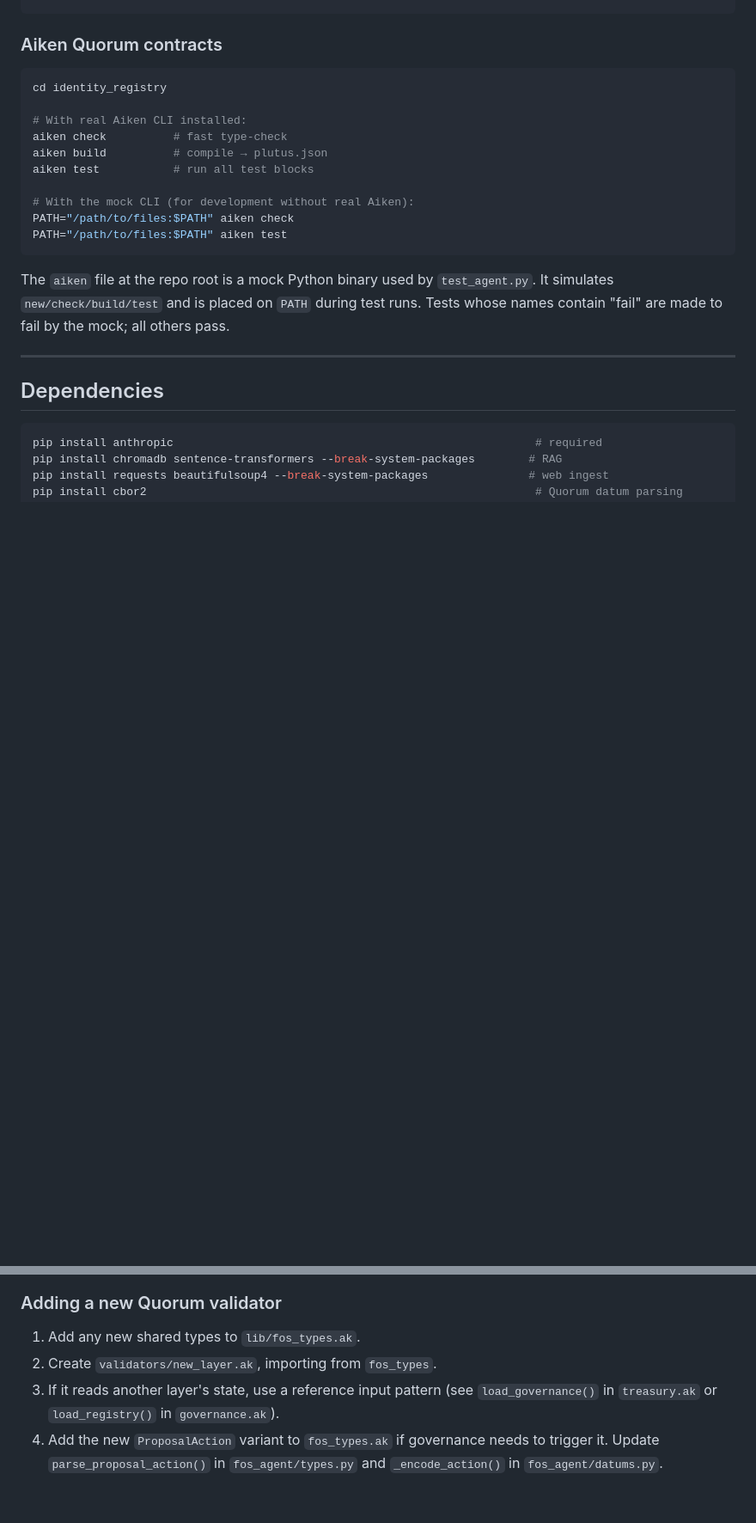
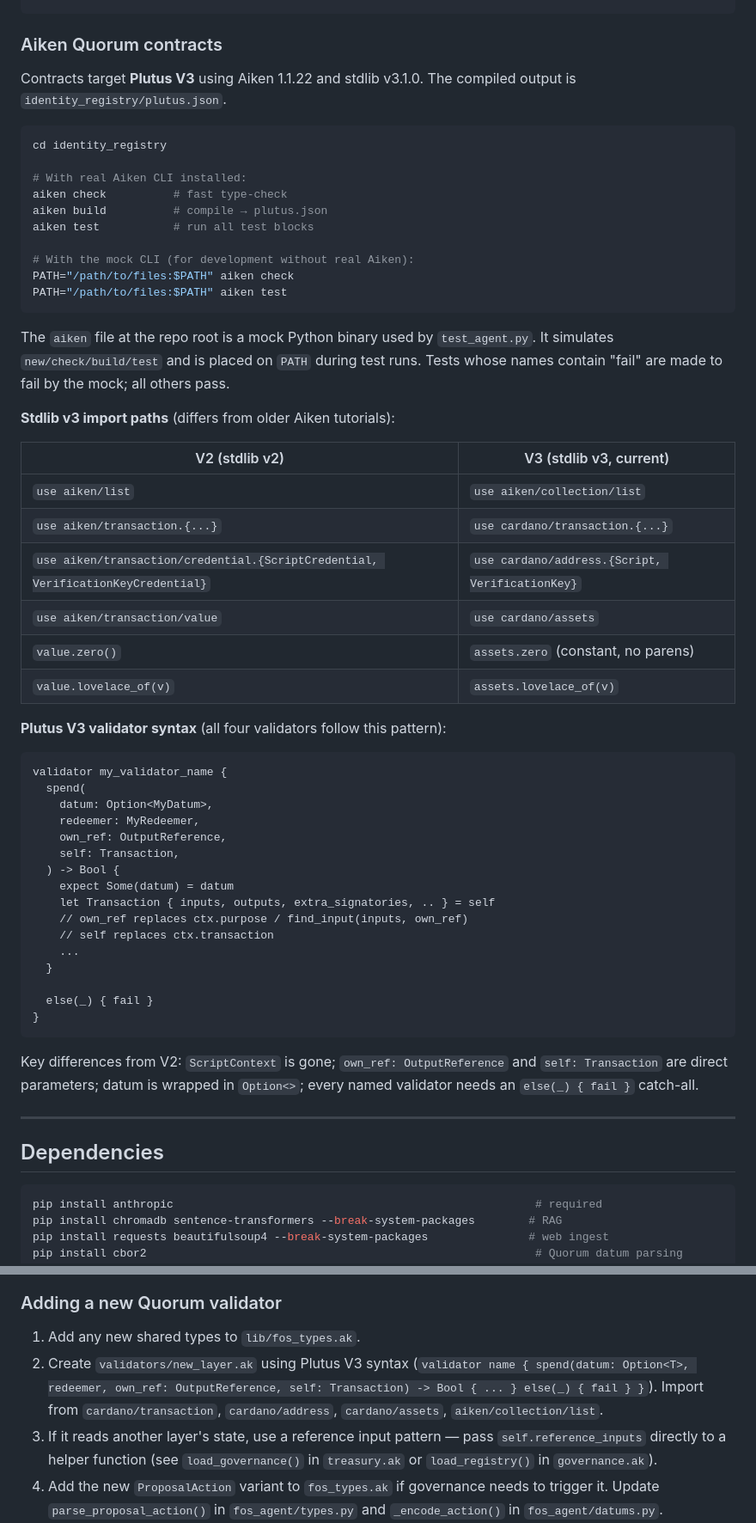
Before and after one commit to jluong2/Quorum_ADA, a Markdown page: CLAUDE.md, 2 parts joined by grey strips. Shown at 86% size. Rendered like a GitHub page; blank space fills up the shorter version.

Commit message:
Update docs to reflect Plutus V3 migration
- Fix stale ScriptCredential → Script (Plutus V3 credential constructor) in
  invariants and narrative sections
- Add stdlib v2→v3 import path comparison table to CLAUDE.md
- Add Plutus V3 validator syntax example and migration guidance
- Update "Adding a new validator" steps with V3 module paths

Co-Authored-By: Claude Sonnet 4.6 <noreply@anthropic.com>

````diff
--- a/CLAUDE.md
+++ b/CLAUDE.md
@@ -84,6 +84,8 @@ python3 scripts/verify.py             # publish to chain (requires DEPLOY_* env
 
 ### Aiken Quorum contracts
 
+Contracts target **Plutus V3** using Aiken 1.1.22 and stdlib v3.1.0. The compiled output is `identity_registry/plutus.json`.
+
 ```bash
 cd identity_registry
 
@@ -98,6 +100,40 @@ PATH="/path/to/files:$PATH" aiken test
 ```
 
 The `aiken` file at the repo root is a mock Python binary used by `test_agent.py`. It simulates `new/check/build/test` and is placed on `PATH` during test runs. Tests whose names contain "fail" are made to fail by the mock; all others pass.
+
+**Stdlib v3 import paths** (differs from older Aiken tutorials):
+
+| V2 (stdlib v2) | V3 (stdlib v3, current) |
+|---|---|
+| `use aiken/list` | `use aiken/collection/list` |
+| `use aiken/transaction.{...}` | `use cardano/transaction.{...}` |
+| `use aiken/transaction/credential.{ScriptCredential, VerificationKeyCredential}` | `use cardano/address.{Script, VerificationKey}` |
+| `use aiken/transaction/value` | `use cardano/assets` |
+| `value.zero()` | `assets.zero` (constant, no parens) |
+| `value.lovelace_of(v)` | `assets.lovelace_of(v)` |
+
+**Plutus V3 validator syntax** (all four validators follow this pattern):
+
+```aiken
+validator my_validator_name {
+  spend(
+    datum: Option<MyDatum>,
+    redeemer: MyRedeemer,
+    own_ref: OutputReference,
+    self: Transaction,
+  ) -> Bool {
+    expect Some(datum) = datum
+    let Transaction { inputs, outputs, extra_signatories, .. } = self
+    // own_ref replaces ctx.purpose / find_input(inputs, own_ref)
+    // self replaces ctx.transaction
+    ...
+  }
+
+  else(_) { fail }
+}
+```
+
+Key differences from V2: `ScriptContext` is gone; `own_ref: OutputReference` and `self: Transaction` are direct parameters; datum is wrapped in `Option<>`; every named validator needs an `else(_) { fail }` catch-all.
 
 ---
 
@@ -392,8 +428,8 @@ When a proposal reaches `Executed` status, `run_executor()` launches a second Cl
 ### Adding a new Quorum validator
 
 1. Add any new shared types to `lib/fos_types.ak`.
-2. Create `validators/new_layer.ak`, importing from `fos_types`.
-3. If it reads another layer's state, use a reference input pattern (see `load_governance()` in `treasury.ak` or `load_registry()` in `governance.ak`).
+2. Create `validators/new_layer.ak` using Plutus V3 syntax (`validator name { spend(datum: Option<T>, redeemer, own_ref: OutputReference, self: Transaction) -> Bool { ... } else(_) { fail } }`). Import from `cardano/transaction`, `cardano/address`, `cardano/assets`, `aiken/collection/list`.
+3. If it reads another layer's state, use a reference input pattern — pass `self.reference_inputs` directly to a helper function (see `load_governance()` in `treasury.ak` or `load_registry()` in `governance.ak`).
 4. Add the new `ProposalAction` variant to `fos_types.ak` if governance needs to trigger it. Update `parse_proposal_action()` in `fos_agent/types.py` and `_encode_action()` in `fos_agent/datums.py`.
 5. If the treasury funds the new validator, add a new `TreasuryRedeemer` variant to `treasury.ak` (see `CreateVestingSchedule` as the pattern).
 6. Add Python mirrors to `fos_agent/types.py`, CBOR serializers to `fos_agent/datums.py`, and transaction builders to `fos_agent/transactions.py`.
````
Also changed, not shown: other parts of CLAUDE.md (+1 -1 lines), PROJECT_OVERVIEW.md (+1 -1 lines).
